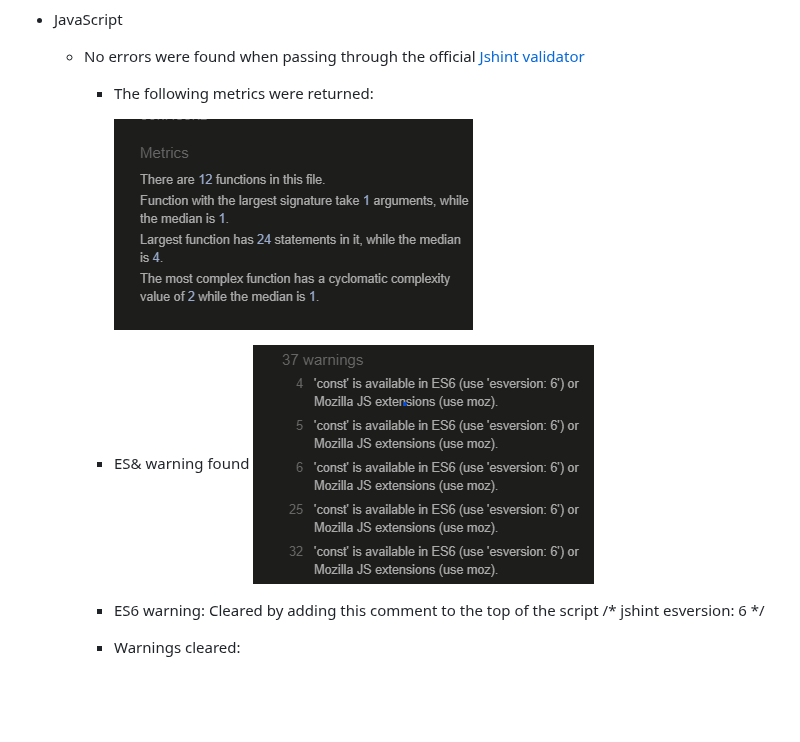
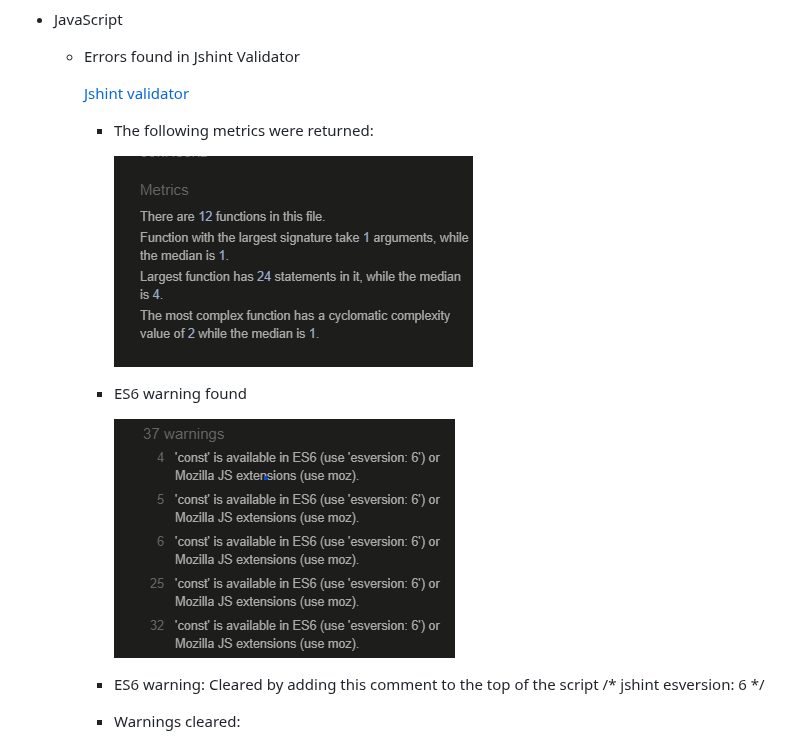
Before and after one commit to Marceillo/my-list, a Markdown page: README.md, the part around the change. Drawn GitHub-style; blank space fills up the shorter version.

Commit message:
Update README.md
Update testing structure

```diff
--- a/README.md
+++ b/README.md
@@ -122,13 +122,18 @@ If this section grows too long, you may want to split it off into a separate fil
     ![W3C validator](assets/images/clear-css-validator.png)
 
 - JavaScript
-    - No errors were found when passing through the official [Jshint validator](https://jshint.com/)
+    - Errors found in Jshint Validator
+
+        [Jshint validator](https://jshint.com/)
+
       - The following metrics were returned:
 
-         ![Jshint validator](assets/images/metrics.png)
+        ![Jshint validator](assets/images/metrics.png)
 
-      - ES& warning found
-            ![Jshint validator](assets/images/error-mozilla-js-extention.png)
+      - ES6 warning found
+
+        ![Jshint validator](assets/images/error-mozilla-js-extention.png)
+
       - ES6 warning: Cleared by adding this comment to the top of the script /* jshint esversion: 6 */
 
       - Warnings cleared:
```
